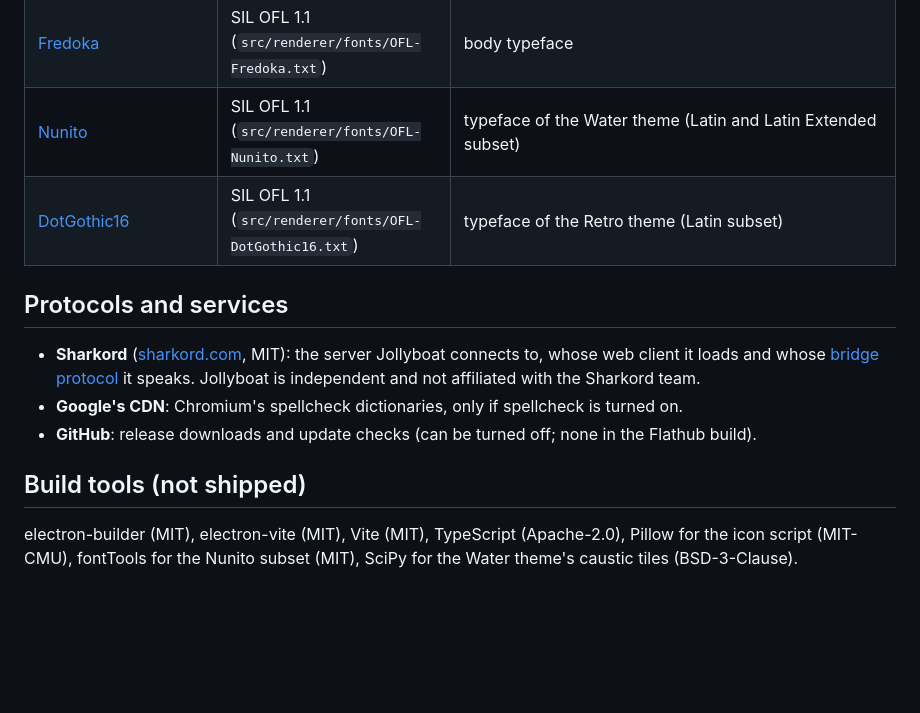
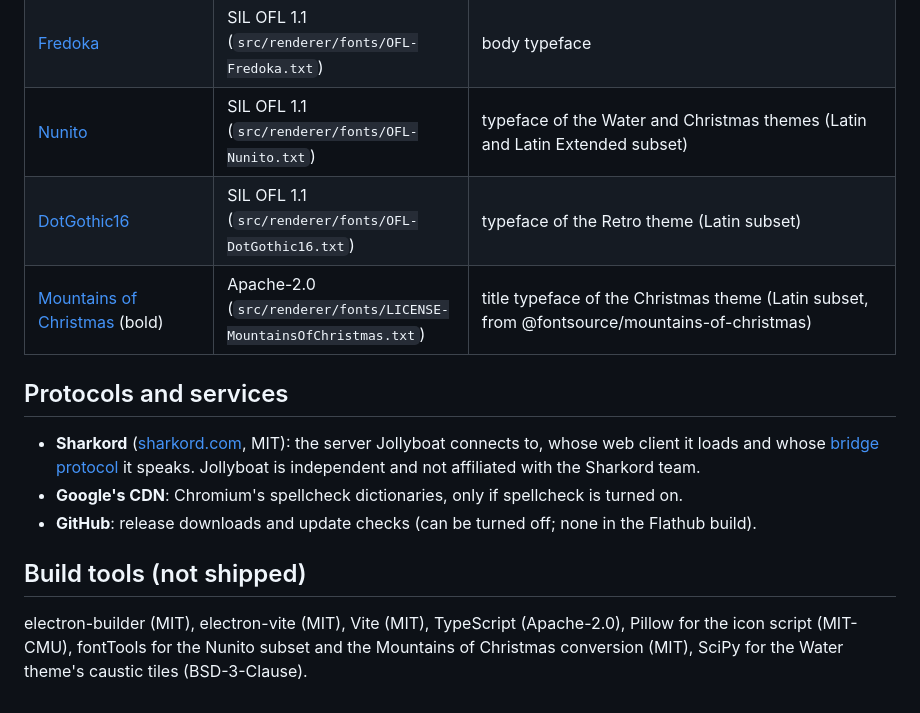
Before and after one commit to innovativefluid/jollyboat, a Markdown page: THIRD_PARTY_NOTICES.md, the part around the change. Drawn GitHub-style; blank space fills up the shorter version.

```diff
--- a/THIRD_PARTY_NOTICES.md
+++ b/THIRD_PARTY_NOTICES.md
@@ -16,8 +16,9 @@ Jollyboat is MIT licensed (`LICENSE`). It ships with the following third-party w
 | [Pixelify Sans](https://github.com/eifetx/Pixelify-Sans) | SIL OFL 1.1 (`src/renderer/fonts/OFL-PixelifySans.txt`) | pixel typeface of the setup pages |
 | [Jersey 10](https://github.com/scfried/soft-type-jersey) | SIL OFL 1.1 (`src/renderer/fonts/OFL-Jersey10.txt`) | counter typeface |
 | [Fredoka](https://github.com/hafontia-zz/Fredoka) | SIL OFL 1.1 (`src/renderer/fonts/OFL-Fredoka.txt`) | body typeface |
-| [Nunito](https://github.com/googlefonts/nunito) | SIL OFL 1.1 (`src/renderer/fonts/OFL-Nunito.txt`) | typeface of the Water theme (Latin and Latin Extended subset) |
+| [Nunito](https://github.com/googlefonts/nunito) | SIL OFL 1.1 (`src/renderer/fonts/OFL-Nunito.txt`) | typeface of the Water and Christmas themes (Latin and Latin Extended subset) |
 | [DotGothic16](https://github.com/fontworks-fonts/DotGothic16) | SIL OFL 1.1 (`src/renderer/fonts/OFL-DotGothic16.txt`) | typeface of the Retro theme (Latin subset) |
+| [Mountains of Christmas](https://fonts.google.com/specimen/Mountains+of+Christmas) (bold) | Apache-2.0 (`src/renderer/fonts/LICENSE-MountainsOfChristmas.txt`) | title typeface of the Christmas theme (Latin subset, from @fontsource/mountains-of-christmas) |
 
 ## Protocols and services
 
@@ -27,4 +28,4 @@ Jollyboat is MIT licensed (`LICENSE`). It ships with the following third-party w
 
 ## Build tools (not shipped)
 
-electron-builder (MIT), electron-vite (MIT), Vite (MIT), TypeScript (Apache-2.0), Pillow for the icon script (MIT-CMU), fontTools for the Nunito subset (MIT), SciPy for the Water theme's caustic tiles (BSD-3-Clause).
+electron-builder (MIT), electron-vite (MIT), Vite (MIT), TypeScript (Apache-2.0), Pillow for the icon script (MIT-CMU), fontTools for the Nunito subset and the Mountains of Christmas conversion (MIT), SciPy for the Water theme's caustic tiles (BSD-3-Clause).
```
Also changed, not shown: README.md (+7 -2 lines), docs/christmas-theme.png (added), 1 other file.
